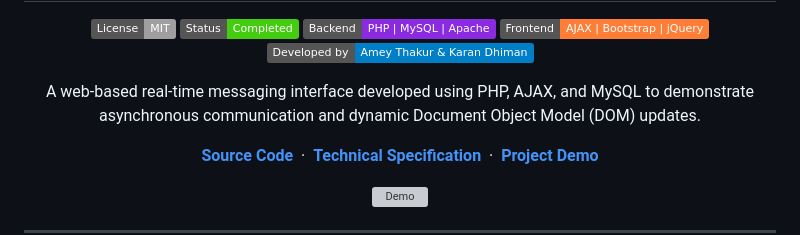
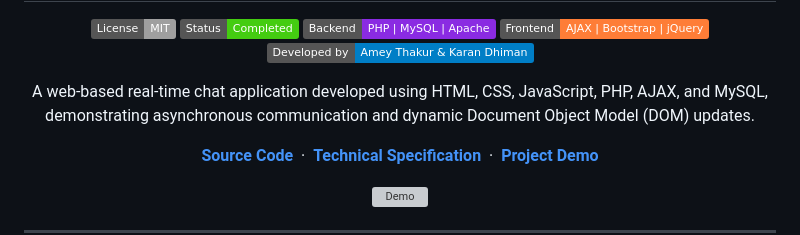
Before and after one commit to Amey-Thakur/CHAT-ROOM, a Markdown page: README.md, the part around the change. GitHub-like rendering; badges without logos; grey boxes are pictures that could not be loaded.

Commit message:
Chat-Room

```diff
--- a/README.md
+++ b/README.md
@@ -9,7 +9,7 @@
   [![Frontend](https://img.shields.io/badge/Frontend-AJAX%20%7C%20Bootstrap%20%7C%20jQuery-orange)](https://github.com/Amey-Thakur/CHAT-ROOM)
   [![Developed by](https://img.shields.io/badge/Developed%20by-Amey%20Thakur%20%26%20Karan%20Dhiman-blue)](https://github.com/Amey-Thakur/CHAT-ROOM)
 
-  A web-based real-time messaging interface developed using PHP, AJAX, and MySQL to demonstrate asynchronous communication and dynamic Document Object Model (DOM) updates.
+  A web-based real-time chat application developed using HTML, CSS, JavaScript, PHP, AJAX, and MySQL, demonstrating asynchronous communication and dynamic Document Object Model (DOM) updates.
 
   **[Source Code](Source%20Code/)** &nbsp;&middot;&nbsp; **[Technical Specification](docs/SPECIFICATION.md)** &nbsp;&middot;&nbsp; **[Project Demo](https://youtu.be/Aem0k2Dl9fU)**
 
```
